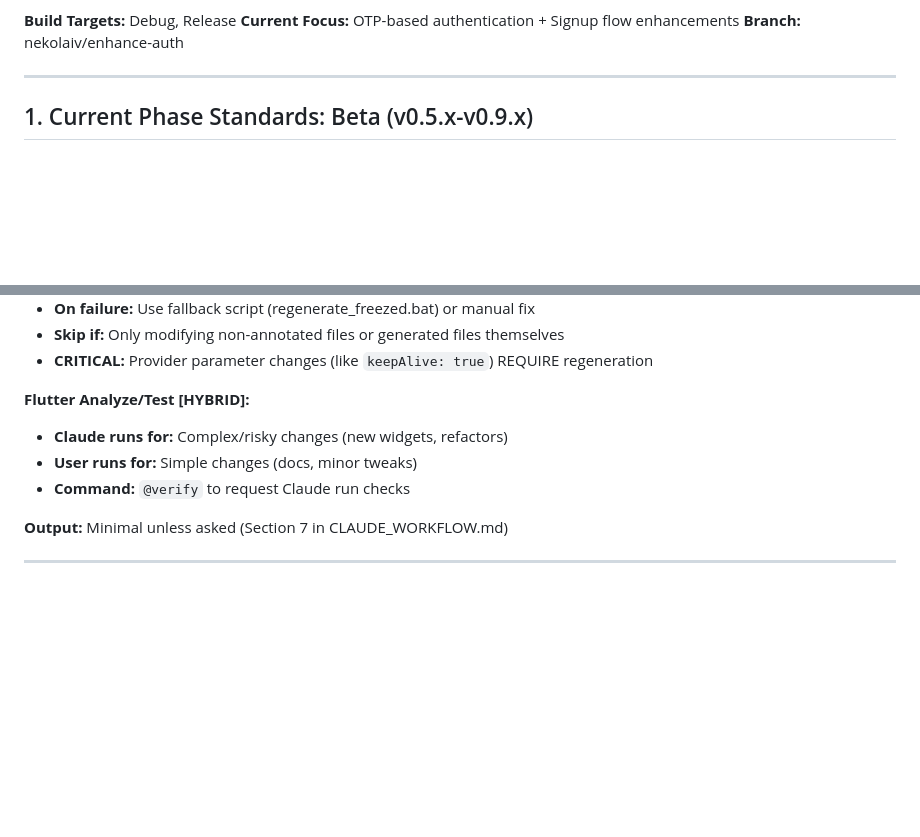
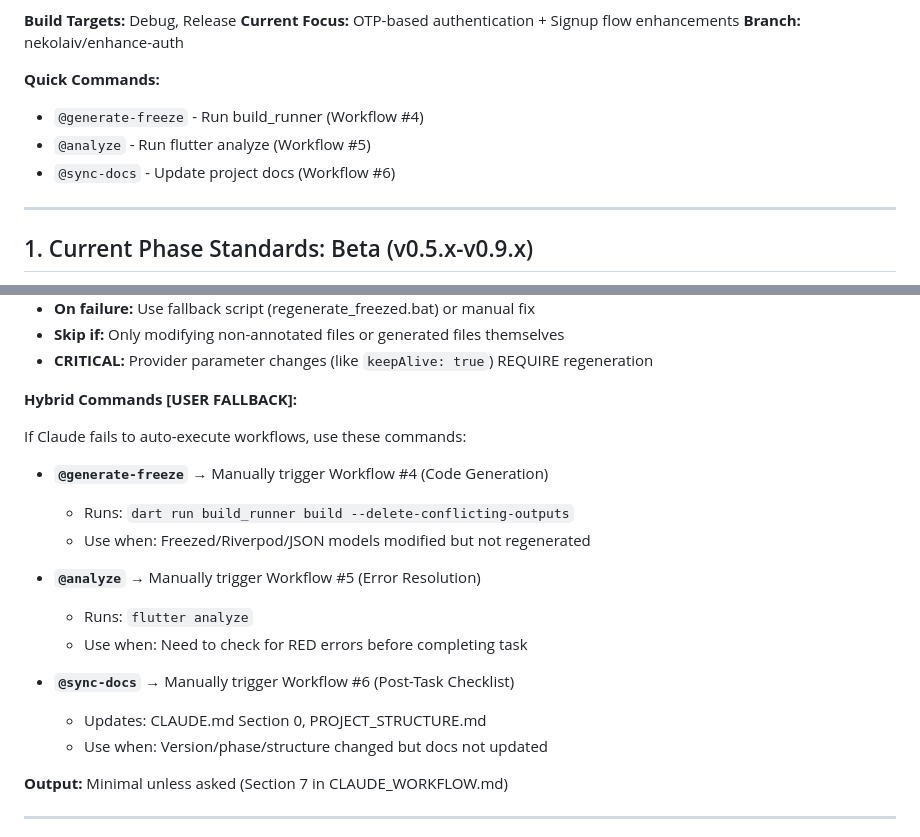
Before and after one commit to aimsahorizon/autobid-flutter, a Markdown page: CLAUDE.md, 2 parts joined by grey strips. Rendered like a GitHub page; blank space fills up the shorter version.

```diff
--- a/CLAUDE.md
+++ b/CLAUDE.md
@@ -20,6 +20,11 @@
 **Build Targets:** Debug, Release
 **Current Focus:** OTP-based authentication + Signup flow enhancements
 **Branch:** nekolaiv/enhance-auth
+
+**Quick Commands:**
+- `@generate-freeze` - Run build_runner (Workflow #4)
+- `@analyze` - Run flutter analyze (Workflow #5)
+- `@sync-docs` - Update project docs (Workflow #6)
 
 ---
 
@@ -107,10 +112,21 @@
 - **Skip if:** Only modifying non-annotated files or generated files themselves
 - **CRITICAL:** Provider parameter changes (like `keepAlive: true`) REQUIRE regeneration
 
-**Flutter Analyze/Test [HYBRID]:**
-- **Claude runs for:** Complex/risky changes (new widgets, refactors)
-- **User runs for:** Simple changes (docs, minor tweaks)
-- **Command:** `@verify` to request Claude run checks
+**Hybrid Commands [USER FALLBACK]:**
+
+If Claude fails to auto-execute workflows, use these commands:
+
+- **`@generate-freeze`** → Manually trigger Workflow #4 (Code Generation)
+  - Runs: `dart run build_runner build --delete-conflicting-outputs`
+  - Use when: Freezed/Riverpod/JSON models modified but not regenerated
+
+- **`@analyze`** → Manually trigger Workflow #5 (Error Resolution)
+  - Runs: `flutter analyze`
+  - Use when: Need to check for RED errors before completing task
+
+- **`@sync-docs`** → Manually trigger Workflow #6 (Post-Task Checklist)
+  - Updates: CLAUDE.md Section 0, PROJECT_STRUCTURE.md
+  - Use when: Version/phase/structure changed but docs not updated
 
 **Output:** Minimal unless asked (Section 7 in CLAUDE_WORKFLOW.md)
 
```
